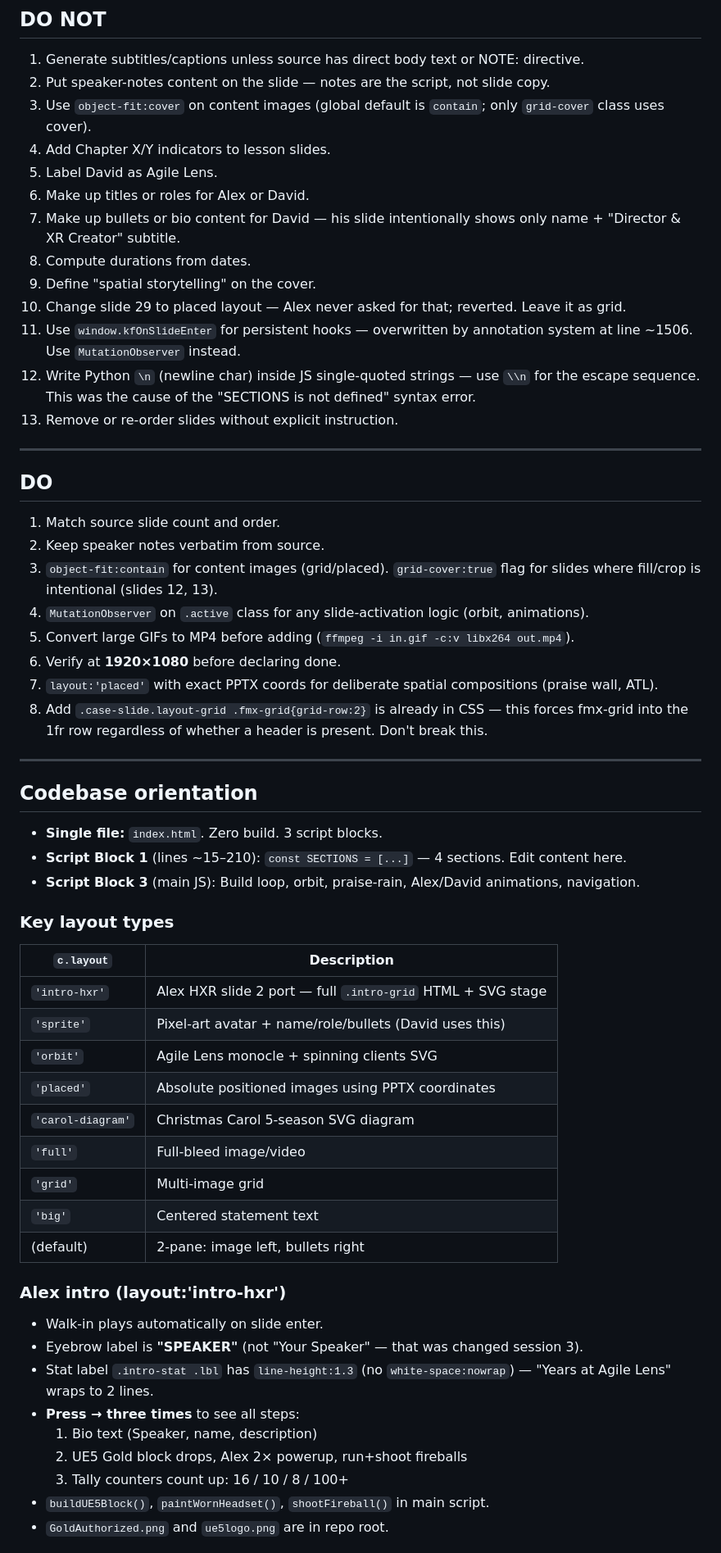
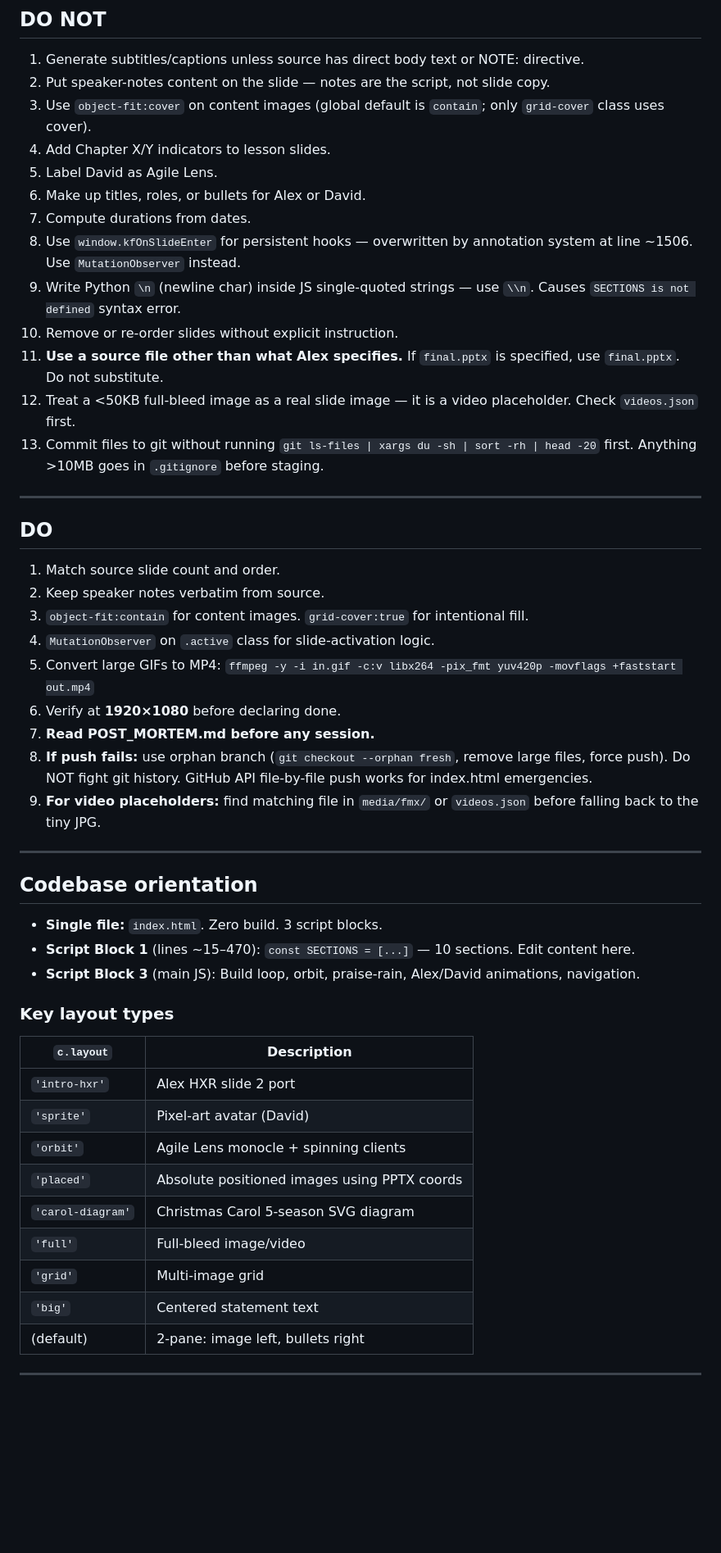
Before and after one commit to ibrews/fmx-2026-spatial-storytelling, a Markdown page: HANDOFF_PROMPT.md, the part around one of its changes. Shown at 82% size. GitHub-like rendering; blank space fills up the shorter version.

```diff
--- a/HANDOFF_PROMPT.md
+++ b/HANDOFF_PROMPT.md
@@ -61,14 +95,14 @@
 3. Use `object-fit:cover` on content images (global default is `contain`; only `grid-cover` class uses cover).
 4. Add Chapter X/Y indicators to lesson slides.
 5. Label David as Agile Lens.
-6. Make up titles or roles for Alex or David.
-7. Make up bullets or bio content for David — his slide intentionally shows only name + "Director & XR Creator" subtitle.
-8. Compute durations from dates.
-9. Define "spatial storytelling" on the cover.
-10. Change slide 29 to placed layout — Alex never asked for that; reverted. Leave it as grid.
-11. Use `window.kfOnSlideEnter` for persistent hooks — overwritten by annotation system at line ~1506. Use `MutationObserver` instead.
-12. Write Python `\n` (newline char) inside JS single-quoted strings — use `\\n` for the escape sequence. This was the cause of the "SECTIONS is not defined" syntax error.
-13. Remove or re-order slides without explicit instruction.
+6. Make up titles, roles, or bullets for Alex or David.
+7. Compute durations from dates.
+8. Use `window.kfOnSlideEnter` for persistent hooks — overwritten by annotation system at line ~1506. Use `MutationObserver` instead.
+9. Write Python `\n` (newline char) inside JS single-quoted strings — use `\\n`. Causes `SECTIONS is not defined` syntax error.
+10. Remove or re-order slides without explicit instruction.
+11. **Use a source file other than what Alex specifies.** If `final.pptx` is specified, use `final.pptx`. Do not substitute.
+12. Treat a <50KB full-bleed image as a real slide image — it is a video placeholder. Check `videos.json` first.
+13. Commit files to git without running `git ls-files | xargs du -sh | sort -rh | head -20` first. Anything >10MB goes in `.gitignore` before staging.
 
 ---
 
@@ -76,42 +110,34 @@
 
 1. Match source slide count and order.
 2. Keep speaker notes verbatim from source.
-3. `object-fit:contain` for content images (grid/placed). `grid-cover:true` flag for slides where fill/crop is intentional (slides 12, 13).
-4. `MutationObserver` on `.active` class for any slide-activation logic (orbit, animations).
-5. Convert large GIFs to MP4 before adding (`ffmpeg -i in.gif -c:v libx264 out.mp4`).
+3. `object-fit:contain` for content images. `grid-cover:true` for intentional fill.
+4. `MutationObserver` on `.active` class for slide-activation logic.
+5. Convert large GIFs to MP4: `ffmpeg -y -i in.gif -c:v libx264 -pix_fmt yuv420p -movflags +faststart out.mp4`
 6. Verify at **1920×1080** before declaring done.
-7. `layout:'placed'` with exact PPTX coords for deliberate spatial compositions (praise wall, ATL).
-8. Add `.case-slide.layout-grid .fmx-grid{grid-row:2}` is already in CSS — this forces fmx-grid into the 1fr row regardless of whether a header is present. Don't break this.
+7. **Read POST_MORTEM.md before any session.**
+8. **If push fails:** use orphan branch (`git checkout --orphan fresh`, remove large files, force push). Do NOT fight git history. GitHub API file-by-file push works for index.html emergencies.
+9. **For video placeholders:** find matching file in `media/fmx/` or `videos.json` before falling back to the tiny JPG.
 
 ---
 
 ## Codebase orientation
 
 - **Single file:** `index.html`. Zero build. 3 script blocks.
-- **Script Block 1** (lines ~15–210): `const SECTIONS = [...]` — 4 sections. Edit content here.
+- **Script Block 1** (lines ~15–470): `const SECTIONS = [...]` — 10 sections. Edit content here.
 - **Script Block 3** (main JS): Build loop, orbit, praise-rain, Alex/David animations, navigation.
 
 ### Key layout types
 | `c.layout` | Description |
 |---|---|
-| `'intro-hxr'` | Alex HXR slide 2 port — full `.intro-grid` HTML + SVG stage |
-| `'sprite'` | Pixel-art avatar + name/role/bullets (David uses this) |
-| `'orbit'` | Agile Lens monocle + spinning clients SVG |
-| `'placed'` | Absolute positioned images using PPTX coordinates |
+| `'intro-hxr'` | Alex HXR slide 2 port |
+| `'sprite'` | Pixel-art avatar (David) |
+| `'orbit'` | Agile Lens monocle + spinning clients |
+| `'placed'` | Absolute positioned images using PPTX coords |
 | `'carol-diagram'` | Christmas Carol 5-season SVG diagram |
 | `'full'` | Full-bleed image/video |
 | `'grid'` | Multi-image grid |
 | `'big'` | Centered statement text |
 | (default) | 2-pane: image left, bullets right |
 
-### Alex intro (layout:'intro-hxr')
-- Walk-in plays automatically on slide enter.
-- Eyebrow label is **"SPEAKER"** (not "Your Speaker" — that was changed session 3).
-- Stat label `.intro-stat .lbl` has `line-height:1.3` (no `white-space:nowrap`) — "Years at Agile Lens" wraps to 2 lines.
-- **Press → three times** to see all steps:
-  1. Bio text (Speaker, name, description)
-  2. UE5 Gold block drops, Alex 2× powerup, run+shoot fireballs
-  3. Tally counters count up: 16 / 10 / 8 / 100+
-- `buildUE5Block()`, `paintWornHeadset()`, `shootFireball()` in main script.
-- `GoldAuthorized.png` and `ue5logo.png` are in repo root.
+---
 
```
Also changed, not shown: other parts of HANDOFF_PROMPT.md (+81 -118 lines).
